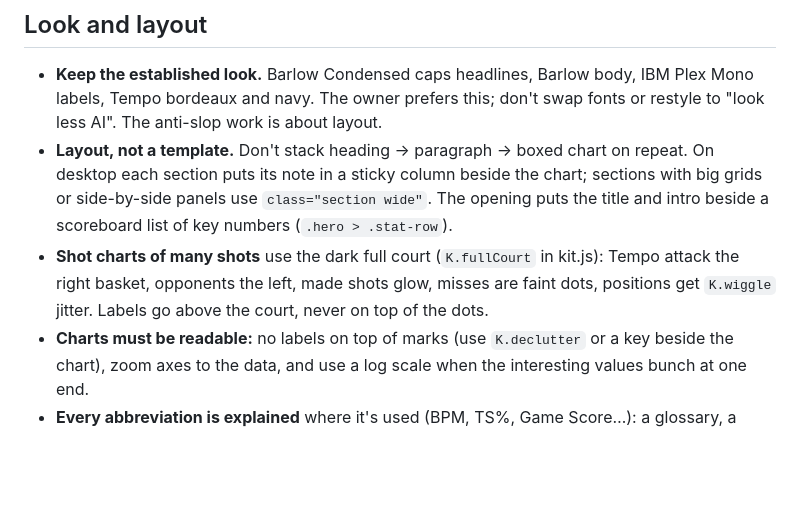
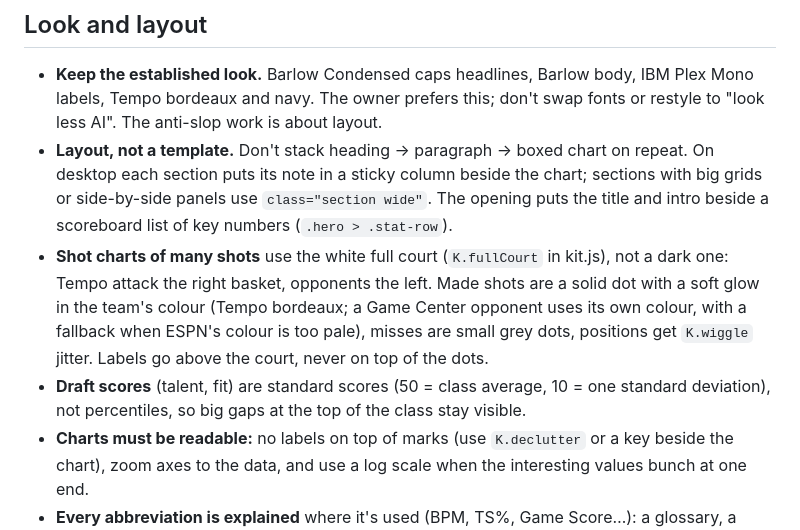
Before and after one commit to jordanngo205/toronto-tempo-analytics, a Markdown page: CLAUDE.md, the part around the change. Drawn GitHub-style; blank space fills up the shorter version.

Commit message:
CLAUDE.md: white shot courts and standard-score draft ratings

```diff
--- a/CLAUDE.md
+++ b/CLAUDE.md
@@ -11,9 +11,12 @@ Shared styles live in `docs/assets/site.css`, shared chart helpers in `docs/asse
 - **Layout, not a template.** Don't stack heading → paragraph → boxed chart on repeat. On desktop each section puts its
   note in a sticky column beside the chart; sections with big grids or side-by-side panels use `class="section wide"`.
   The opening puts the title and intro beside a scoreboard list of key numbers (`.hero > .stat-row`).
-- **Shot charts of many shots** use the dark full court (`K.fullCourt` in kit.js): Tempo attack the right basket,
-  opponents the left, made shots glow, misses are faint dots, positions get `K.wiggle` jitter. Labels go above the
-  court, never on top of the dots.
+- **Shot charts of many shots** use the white full court (`K.fullCourt` in kit.js), not a dark one: Tempo attack the
+  right basket, opponents the left. Made shots are a solid dot with a soft glow in the team's colour (Tempo bordeaux;
+  a Game Center opponent uses its own colour, with a fallback when ESPN's colour is too pale), misses are small grey
+  dots, positions get `K.wiggle` jitter. Labels go above the court, never on top of the dots.
+- **Draft scores** (talent, fit) are standard scores (50 = class average, 10 = one standard deviation), not percentiles,
+  so big gaps at the top of the class stay visible.
 - **Charts must be readable:** no labels on top of marks (use `K.declutter` or a key beside the chart), zoom axes to the
   data, and use a log scale when the interesting values bunch at one end.
 - **Every abbreviation is explained** where it's used (BPM, TS%, Game Score…): a glossary, a caption or a header tooltip.
```
